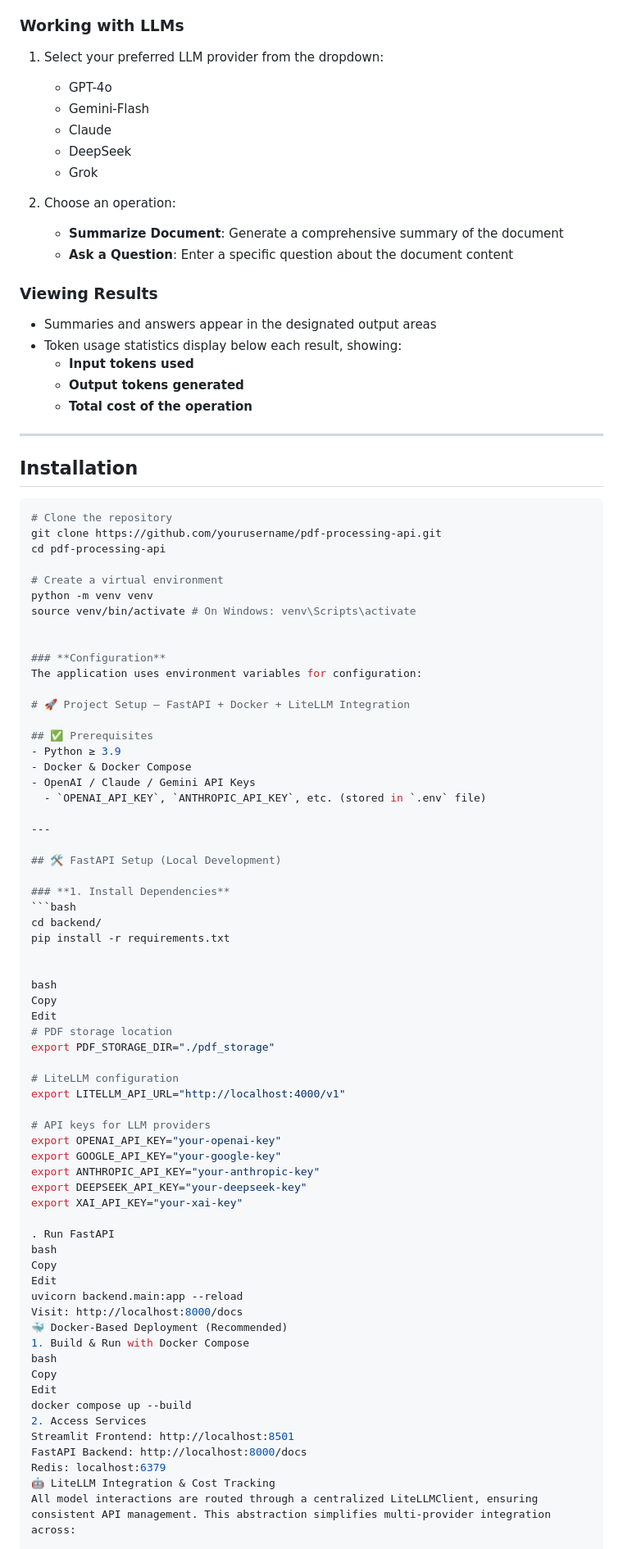
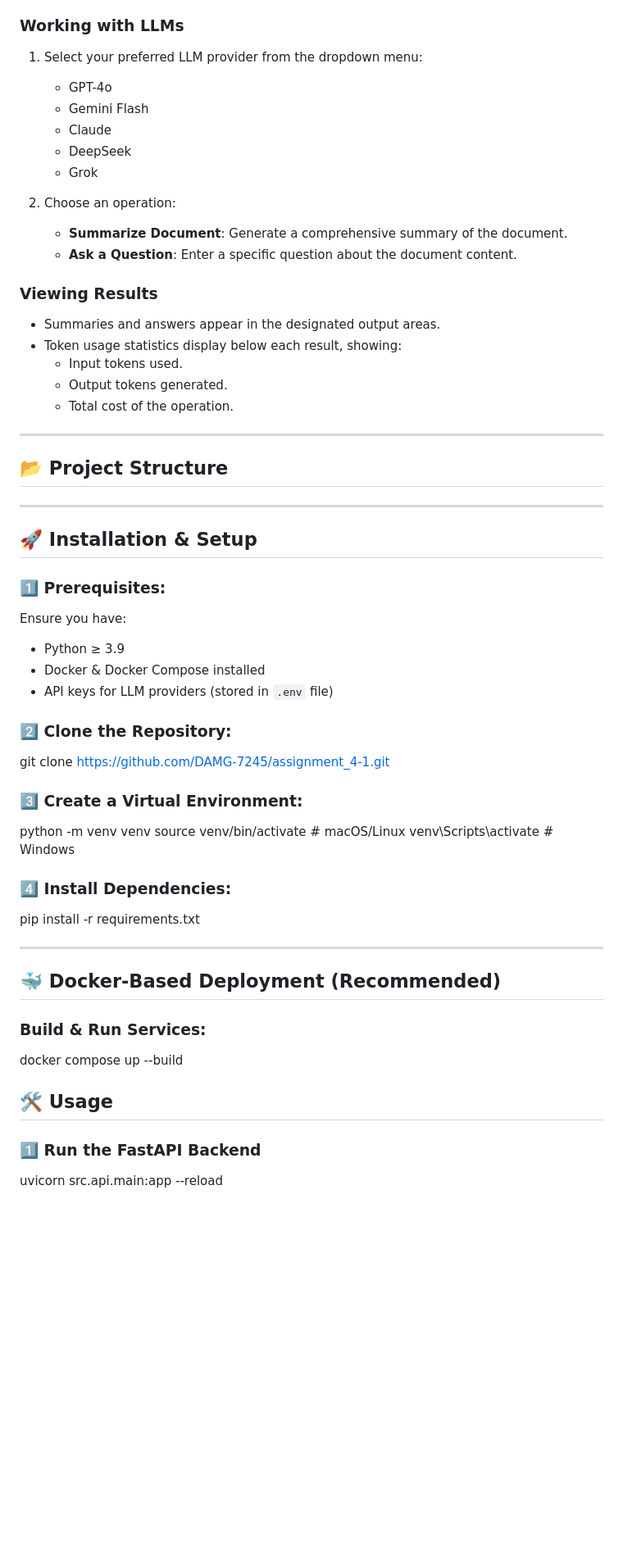
Before and after one commit to DAMG-7245/assignment_4-1, a Markdown page: README.md, the part around one of its changes. Shown at 82% size. GitHub-like rendering; blank space fills up the shorter version.

````diff
--- a/README.md
+++ b/README.md
@@ -70,90 +75,60 @@ The architecture follows a modern microservices approach with a Streamlit fronte
 
 ### **Working with LLMs**
-1. Select your preferred LLM provider from the dropdown:
+1. Select your preferred LLM provider from the dropdown menu:
    - GPT-4o
-   - Gemini-Flash
+   - Gemini Flash
    - Claude
    - DeepSeek
    - Grok
 
 2. Choose an operation:
-   - **Summarize Document**: Generate a comprehensive summary of the document
-   - **Ask a Question**: Enter a specific question about the document content
+   - **Summarize Document**: Generate a comprehensive summary of the document.
+   - **Ask a Question**: Enter a specific question about the document content.
 
 ### **Viewing Results**
-- Summaries and answers appear in the designated output areas
+- Summaries and answers appear in the designated output areas.
 - Token usage statistics display below each result, showing:
-  - **Input tokens used**
-  - **Output tokens generated**
-  - **Total cost of the operation**
+  - Input tokens used.
+  - Output tokens generated.
+  - Total cost of the operation.
 
 ---
 
-## Installation
+## **📂 Project Structure**
 
-```bash
-# Clone the repository
-git clone https://github.com/yourusername/pdf-processing-api.git
-cd pdf-processing-api
-
-# Create a virtual environment
-python -m venv venv
-source venv/bin/activate # On Windows: venv\Scripts\activate
-
-
-### **Configuration**
-The application uses environment variables for configuration:
-
-# 🚀 Project Setup – FastAPI + Docker + LiteLLM Integration
-
-## ✅ Prerequisites
-- Python ≥ 3.9
-- Docker & Docker Compose
-- OpenAI / Claude / Gemini API Keys
-  - `OPENAI_API_KEY`, `ANTHROPIC_API_KEY`, etc. (stored in `.env` file)
 
 ---
 
-## 🛠 FastAPI Setup (Local Development)
+## **🚀 Installation & Setup**
 
-### **1. Install Dependencies**
-```bash
-cd backend/
+### 1️⃣ Prerequisites:
+Ensure you have:
+- Python ≥ 3.9
+- Docker & Docker Compose installed
+- API keys for LLM providers (stored in `.env` file)
+
+### 2️⃣ Clone the Repository:
+
+git clone https://github.com/DAMG-7245/assignment_4-1.git
+
+### 3️⃣ Create a Virtual Environment:
+python -m venv venv
+source venv/bin/activate # macOS/Linux
+venv\Scripts\activate # Windows
+
+### 4️⃣ Install Dependencies:
+
 pip install -r requirements.txt
 
+---
 
-bash
-Copy
-Edit
-# PDF storage location
-export PDF_STORAGE_DIR="./pdf_storage"
+## 🐳 **Docker-Based Deployment (Recommended)**
 
-# LiteLLM configuration
-export LITELLM_API_URL="http://localhost:4000/v1"
+### Build & Run Services:
+docker compose up --build
 
-# API keys for LLM providers
-export OPENAI_API_KEY="your-openai-key"
-export GOOGLE_API_KEY="your-google-key"
-export ANTHROPIC_API_KEY="your-anthropic-key"
-export DEEPSEEK_API_KEY="your-deepseek-key"
-export XAI_API_KEY="your-xai-key"
+## **🛠️ Usage**
 
-. Run FastAPI
-bash
-Copy
-Edit
-uvicorn backend.main:app --reload
-Visit: http://localhost:8000/docs
-🐳 Docker-Based Deployment (Recommended)
-1. Build & Run with Docker Compose
-bash
-Copy
-Edit
-docker compose up --build
-2. Access Services
-Streamlit Frontend: http://localhost:8501
-FastAPI Backend: http://localhost:8000/docs
-Redis: localhost:6379
-🤖 LiteLLM Integration & Cost Tracking
-All model interactions are routed through a centralized LiteLLMClient, ensuring consistent API management. This abstraction simplifies multi-provider integration across:
+### 1️⃣ Run the FastAPI Backend
+uvicorn src.api.main:app --reload
 
````
Also changed, not shown: other parts of README.md (+92 -60 lines).
